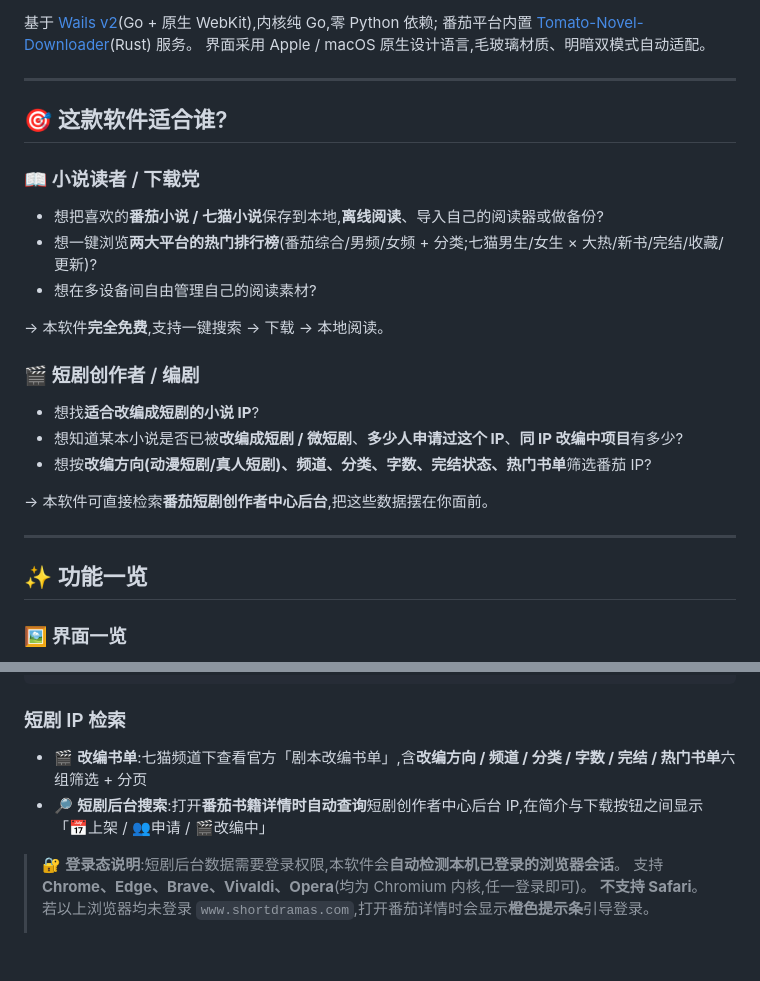
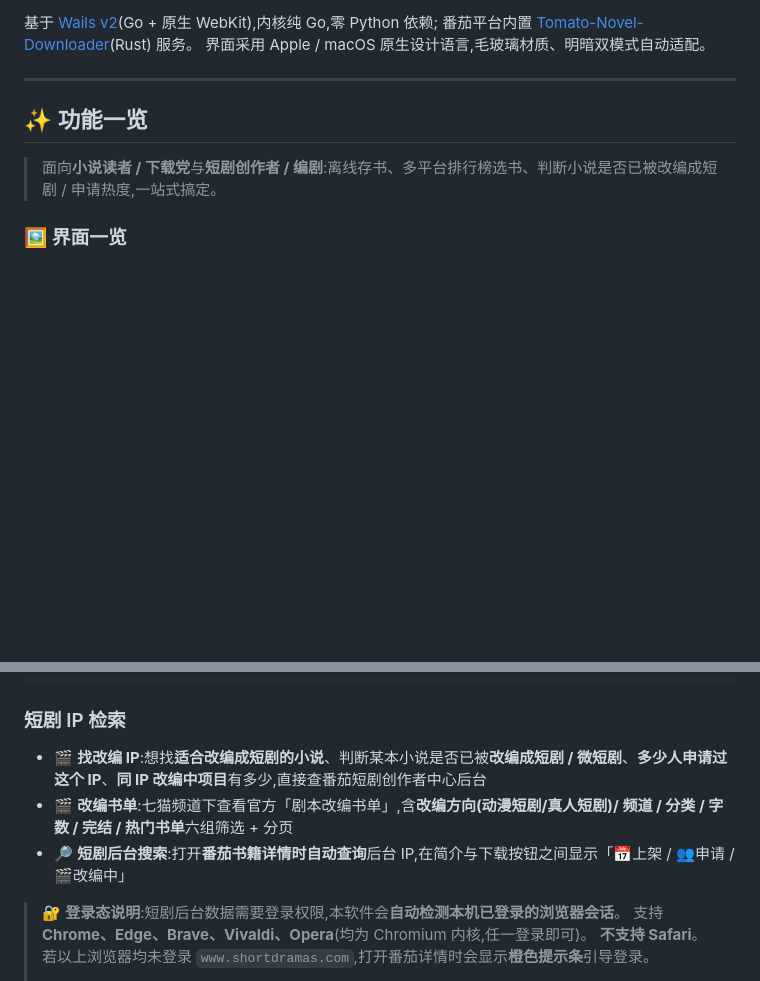
Before and after one commit to YUKI0104/novel-downloader, a Markdown page: README.md, 2 parts joined by grey strips. Rendered like a GitHub page; blank space fills up the shorter version.

Commit message:
README: 删除「这款软件适合谁」,人群定位浓缩进功能一览,短剧检索补充找改编IP价值点
Co-Authored-By: Claude <noreply@anthropic.com>

````diff
--- a/README.md
+++ b/README.md
@@ -13,25 +13,9 @@
 
 ---
 
-## 🎯 这款软件适合谁?
+## ✨ 功能一览
 
-### 📖 小说读者 / 下载党
-- 想把喜欢的**番茄小说 / 七猫小说**保存到本地,**离线阅读**、导入自己的阅读器或做备份?
-- 想一键浏览**两大平台的热门排行榜**(番茄综合/男频/女频 + 分类;七猫男生/女生 × 大热/新书/完结/收藏/更新)?
-- 想在多设备间自由管理自己的阅读素材?
-
-→ 本软件**完全免费**,支持一键搜索 → 下载 → 本地阅读。
-
-### 🎬 短剧创作者 / 编剧
-- 想找**适合改编成短剧的小说 IP**?
-- 想知道某本小说是否已被**改编成短剧 / 微短剧**、**多少人申请过这个 IP**、**同 IP 改编中项目**有多少?
-- 想按**改编方向(动漫短剧/真人短剧)、频道、分类、字数、完结状态、热门书单**筛选番茄 IP?
-
-→ 本软件可直接检索**番茄短剧创作者中心后台**,把这些数据摆在你面前。
-
----
-
-## ✨ 功能一览
+> 面向**小说读者 / 下载党**与**短剧创作者 / 编剧**:离线存书、多平台排行榜选书、判断小说是否已被改编成短剧 / 申请热度,一站式搞定。
 
 ### 🖼 界面一览
 - **搜索页(唯一主页面)**:顶部「📂 下载」「⚙️ 设置」按钮;下方默认显示排行榜,搜索后切换为结果
@@ -57,8 +41,9 @@
 ```
 
 ### 短剧 IP 检索
-- 🎬 **改编书单**:七猫频道下查看官方「剧本改编书单」,含**改编方向 / 频道 / 分类 / 字数 / 完结 / 热门书单**六组筛选 + 分页
-- 🔎 **短剧后台搜索**:打开**番茄书籍详情时自动查询**短剧创作者中心后台 IP,在简介与下载按钮之间显示「📅上架 / 👥申请 / 🎬改编中」
+- 🎬 **找改编 IP**:想找**适合改编成短剧的小说**、判断某本小说是否已被**改编成短剧 / 微短剧**、**多少人申请过这个 IP**、**同 IP 改编中项目**有多少,直接查番茄短剧创作者中心后台
+- 🎬 **改编书单**:七猫频道下查看官方「剧本改编书单」,含**改编方向(动漫短剧/真人短剧)/ 频道 / 分类 / 字数 / 完结 / 热门书单**六组筛选 + 分页
+- 🔎 **短剧后台搜索**:打开**番茄书籍详情时自动查询**后台 IP,在简介与下载按钮之间显示「📅上架 / 👥申请 / 🎬改编中」
 
 > 🔐 **登录态说明**:短剧后台数据需要登录权限,本软件会**自动检测本机已登录的浏览器会话**。
 > 支持 **Chrome、Edge、Brave、Vivaldi、Opera**(均为 Chromium 内核,任一登录即可)。
````
